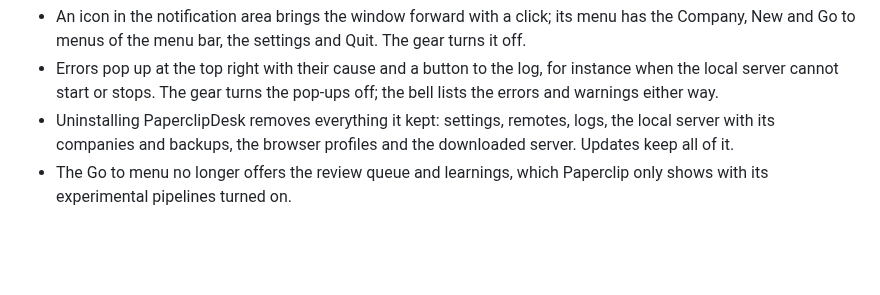
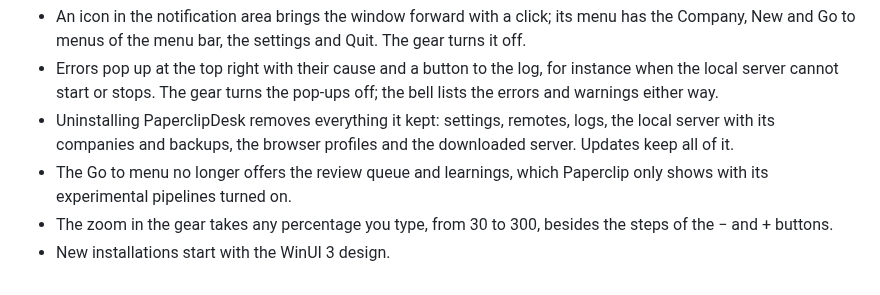
Before and after one commit to T-AI-Labs/PaperclipDesk, a Markdown page: release-notes/v1.3.0.md, the part around the change. GitHub-like rendering; blank space fills up the shorter version.

```diff
--- a/release-notes/v1.3.0.md
+++ b/release-notes/v1.3.0.md
@@ -4,3 +4,5 @@
 - Errors pop up at the top right with their cause and a button to the log, for instance when the local server cannot start or stops. The gear turns the pop-ups off; the bell lists the errors and warnings either way.
 - Uninstalling PaperclipDesk removes everything it kept: settings, remotes, logs, the local server with its companies and backups, the browser profiles and the downloaded server. Updates keep all of it.
 - The Go to menu no longer offers the review queue and learnings, which Paperclip only shows with its experimental pipelines turned on.
+- The zoom in the gear takes any percentage you type, from 30 to 300, besides the steps of the − and + buttons.
+- New installations start with the WinUI 3 design.
```
Also changed, not shown: README.md (+1 -1 lines), assets/connection-page.png, assets/paperclipdesk.png, assets/server-panel.png, assets/settings.png, assets/template-details.png, assets/templates.png.
